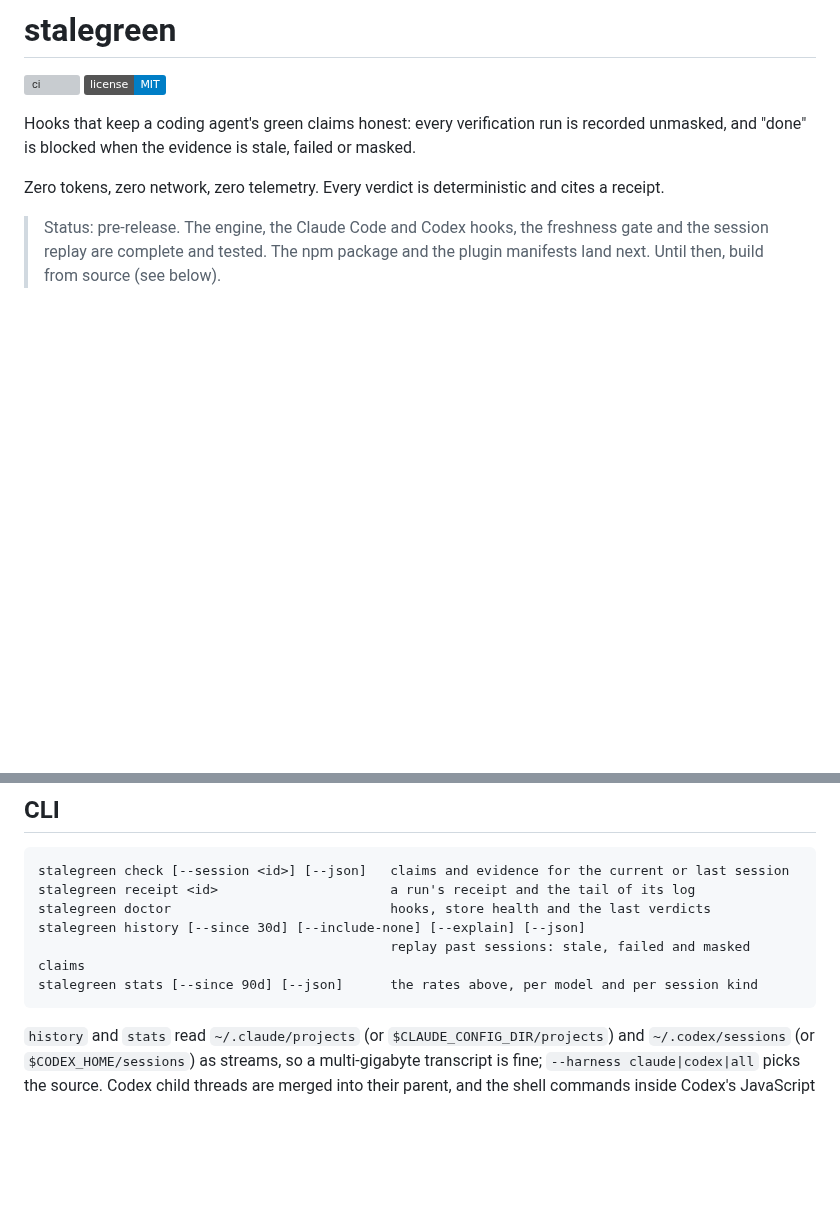
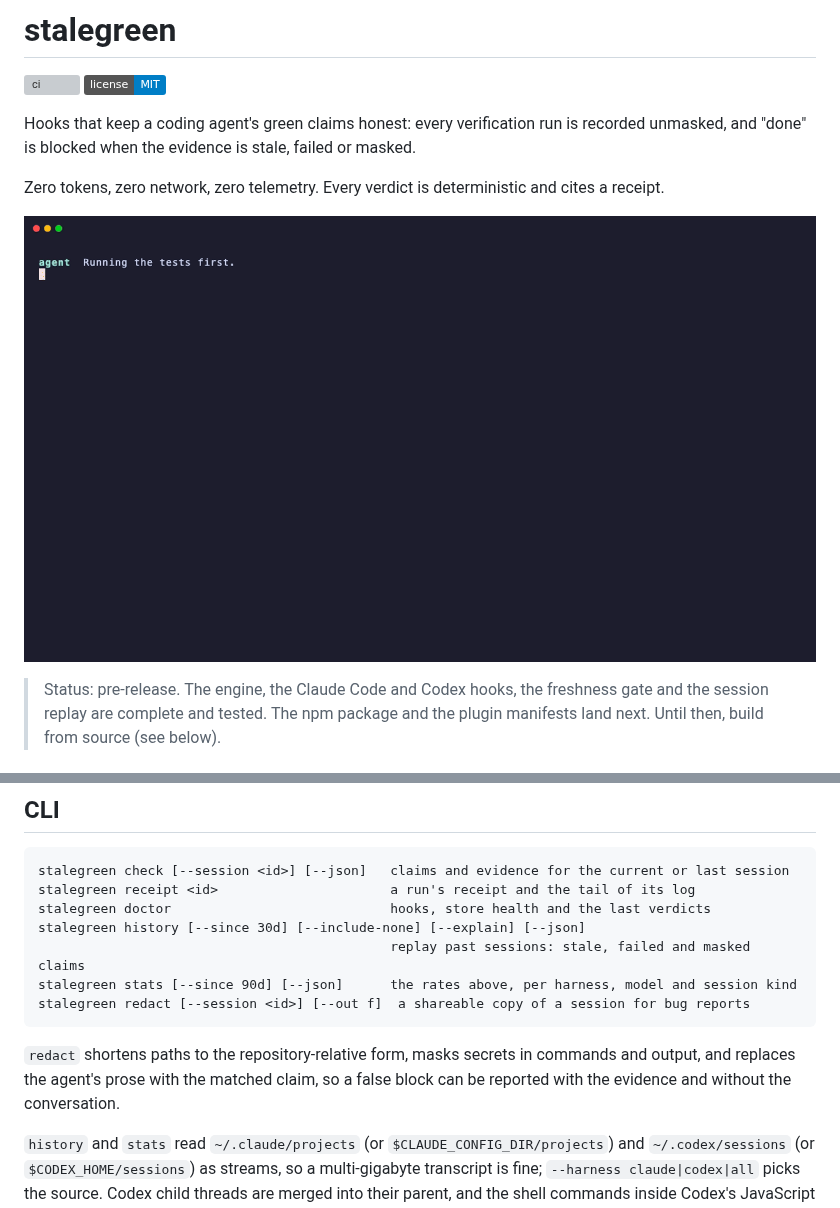
Before and after one commit to pavangupta352/stalegreen, a Markdown page: README.md, 2 parts joined by grey strips. Drawn GitHub-style; pictures changed too: docs/assets/demo.gif (added); badges without logos; blank space fills up the shorter version; grey boxes are pictures that could not be loaded.

Commit message:
redact command, release workflow, README demo recorded with vhs

````diff
--- a/README.md
+++ b/README.md
@@ -6,6 +6,8 @@
 Hooks that keep a coding agent's green claims honest: every verification run is recorded unmasked, and "done" is blocked when the evidence is stale, failed or masked.
 
 Zero tokens, zero network, zero telemetry. Every verdict is deterministic and cites a receipt.
+
+![An agent runs the tests, edits a file, says all tests pass, and is stopped with the receipt and the edited file; it reruns, sees the failure, fixes it and ends green](docs/assets/demo.gif)
 
 > Status: pre-release. The engine, the Claude Code and Codex hooks, the freshness gate and the session replay are complete and tested. The npm package and the plugin manifests land next. Until then, build from source (see below).
 
@@ -191,8 +193,11 @@ stalegreen receipt <id>                      a run's receipt and the tail of its
 stalegreen doctor                            hooks, store health and the last verdicts
 stalegreen history [--since 30d] [--include-none] [--explain] [--json]
                                              replay past sessions: stale, failed and masked claims
-stalegreen stats [--since 90d] [--json]      the rates above, per model and per session kind
+stalegreen stats [--since 90d] [--json]      the rates above, per harness, model and session kind
+stalegreen redact [--session <id>] [--out f]  a shareable copy of a session for bug reports
 ```
+
+`redact` shortens paths to the repository-relative form, masks secrets in commands and output, and replaces the agent's prose with the matched claim, so a false block can be reported with the evidence and without the conversation.
 
 `history` and `stats` read `~/.claude/projects` (or `$CLAUDE_CONFIG_DIR/projects`) and `~/.codex/sessions` (or `$CODEX_HOME/sessions`) as streams, so a multi-gigabyte transcript is fine; `--harness claude|codex|all` picks the source. Codex child threads are merged into their parent, and the shell commands inside Codex's JavaScript exec cells are read out of the cell. They never write there and never leave the machine.
 
````
Also changed, not shown: CHANGELOG.md (+6 -0 lines), 7 other files.
